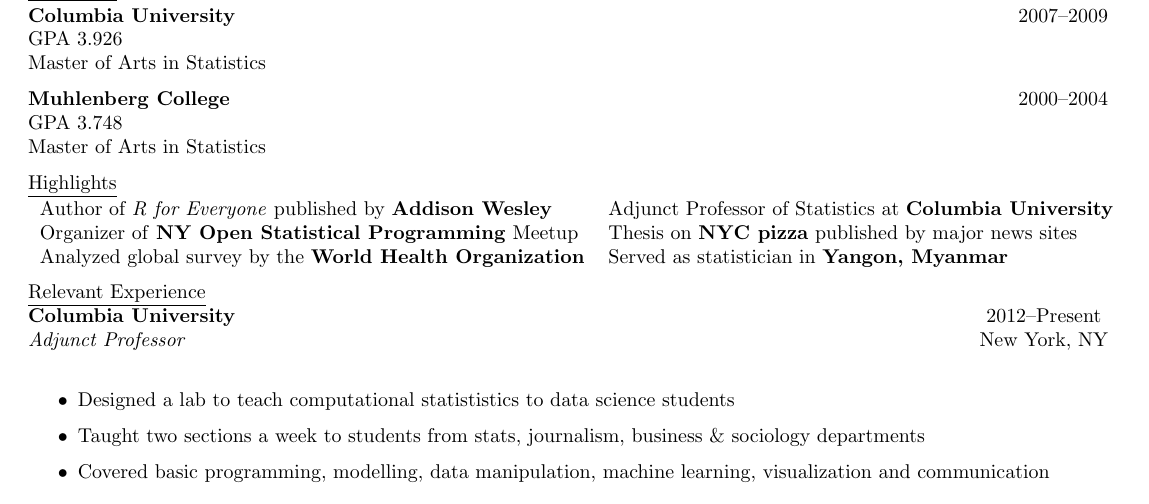
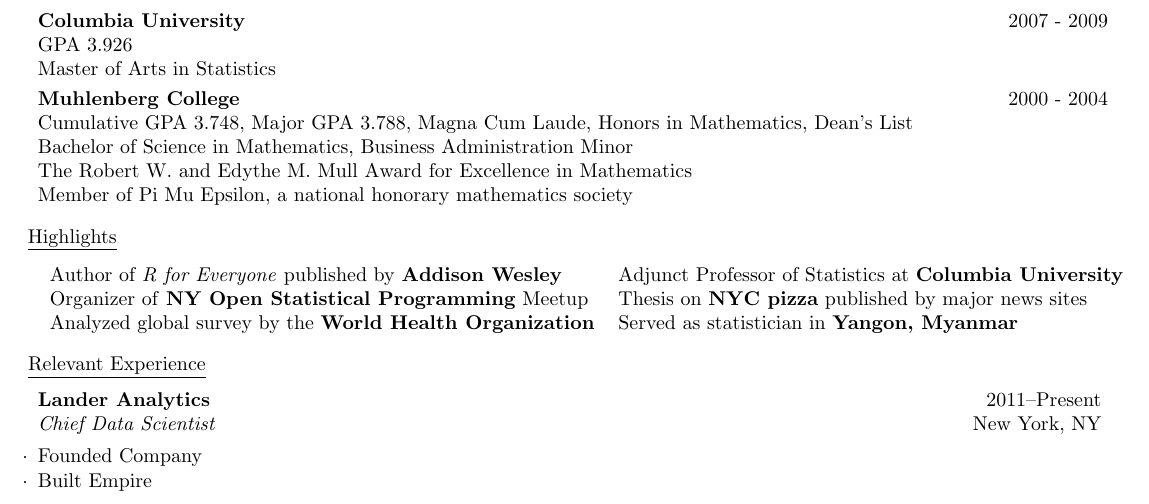
Before and after one commit to jaredlander/resumer, a LaTeX CV (inst/examples/Example.tex): part of the page, cut so that both start at the same text. Compiled offline with pdfLaTeX.

Commit message:
Moved code around.

```diff
--- a/inst/examples/Example.tex
+++ b/inst/examples/Example.tex
@@ -14,31 +5,36 @@
 
 \begin{document}
 
-\section{Education}
-\subsection{Columbia University}{2007--2009}{}{}
-GPA 3.926\\
-Master of Arts in Statistics
+%----------------------------------------------------------------------------------------
+%    EDUCATION SECTION
+%----------------------------------------------------------------------------------------
+\begin{rSection}{Education}
+{\bf Columbia University} \hfill {2007 - 2009} \\
+GPA 3.926 \\
+Master of Arts in Statistics \smallskip\\
+{\bf Muhlenberg College} \hfill {2000 - 2004} \\
+Cumulative GPA 3.748, Major GPA 3.788, Magna Cum Laude, Honors in Mathematics, Dean’s List \\
+Bachelor of Science in Mathematics, Business Administration Minor \\
+The Robert W. and Edythe M. Mull Award for Excellence in Mathematics \\
+Member of Pi Mu Epsilon, a national honorary mathematics society
+\end{rSection}
 
-\subsection{Muhlenberg College}{2000--2004}{}{}
-GPA 3.748\\
-Master of Arts in Statistics
+%----------------------------------------------------------------------------------------
+%    Highlights SECTION
+%----------------------------------------------------------------------------------------
+\begin{rSection}{Highlights}
+    \begin{tabular}{l l}
+        Author of \emph{R for Everyone} published by \textbf{Addison Wesley} & Adjunct Professor of Statistics at \textbf{Columbia University} \\
+        Organizer of \textbf{NY Open Statistical Programming} Meetup &  Thesis on \textbf{NYC pizza} published by major news sites \\
+        Analyzed global survey by the \textbf{World Health Organization} & Served as statistician in \textbf{Yangon, Myanmar} \\
+    \end{tabular}
+\end{rSection}
 
-\section{Highlights}
-\begin{tabular}{l l}
-Author of \emph{R for Everyone} published by \textbf{Addison Wesley} & Adjunct Professor of Statistics at \textbf{Columbia University} \\
-Organizer of \textbf{NY Open Statistical Programming} Meetup &  Thesis on \textbf{NYC pizza} published by major news sites \\
-Analyzed global survey by the \textbf{World Health Organization} & Served as statistician in \textbf{Yangon, Myanmar} \\
-\end{tabular}
-
-\section{Relevant Experience}
-\subsection{Columbia University}{2012--Present}{Adjunct Professor}{New York, NY}
-\begin{itemize}
-\item Designed a lab to teach computational statististics to data science students
-\item Taught two sections a week to students from stats, journalism, business \& sociology departments
-\item Covered basic programming, modelling, data manipulation, machine learning, visualization and communication
-\end{itemize}
-
-% \section{Work}
-%\subsection{ABC Limited.}
+\begin{rSection}{Relevant Experience}
+\begin{rSubsection}{Lander Analytics}{2011--Present}{Chief Data Scientist}{New York, NY}
+    \item Founded Company
+    \item Built Empire
+\end{rSubsection}
+\end{rSection}
 
 \end{document}
```
Also changed, not shown: inst/examples/Example.tex (11 more changed lines).
